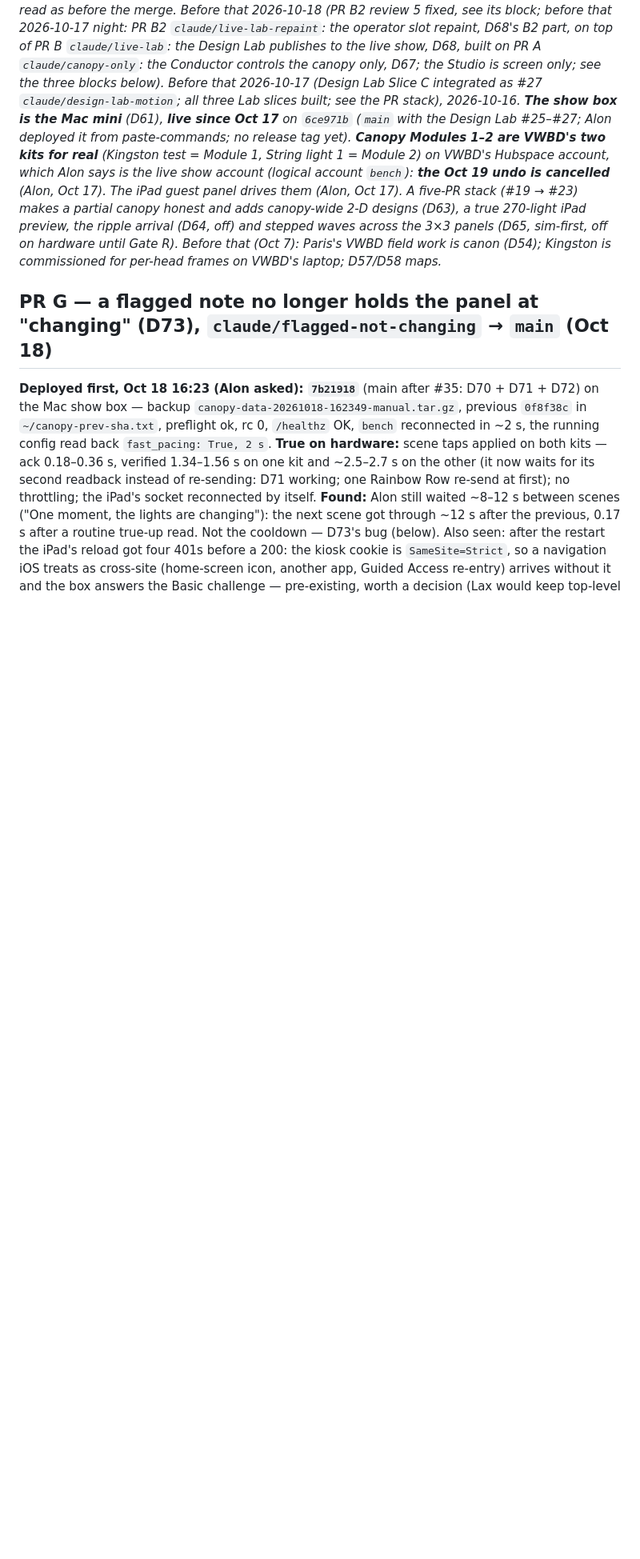
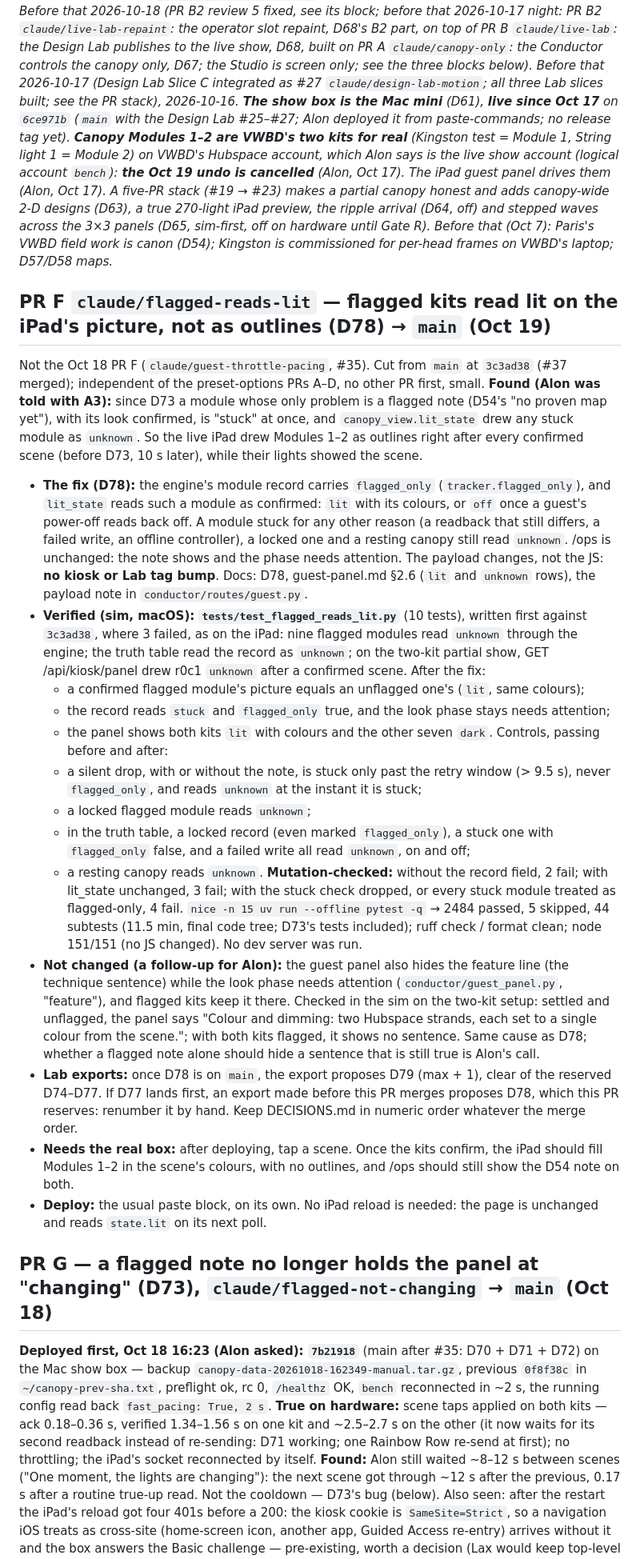
Before and after one commit to basenet120/color-canopy-control, a Markdown page: docs/STATUS.md, the part around one of its changes. Shown at 80% size. Drawn GitHub-style; blank space fills up the shorter version.

Commit message:
STATUS: PR F claude/flagged-reads-lit (D78)
The block (found, fix, verified in sim and how, the feature-line follow-up,
what needs the real box, deploy), the header, the stack line (#37 merged)
and the next step.

Co-Authored-By: Claude Opus 5.5 <noreply@anthropic.com>

```diff
--- a/docs/STATUS.md
+++ b/docs/STATUS.md
@@ -19,6 +21,49 @@ account (logical account `bench`): **the Oct 19 undo is cancelled** (Alon, Oct 1
 adds canopy-wide 2-D designs (D63), a true 270-light iPad preview, the ripple arrival (D64, off) and stepped waves
 across the 3×3 panels (D65, sim-first, off on hardware until Gate R). Before that (Oct 7): Paris's VWBD field work is
 canon (D54); Kingston is commissioned for per-head frames on VWBD's laptop; D57/D58 maps._
+
+## PR F `claude/flagged-reads-lit` — flagged kits read lit on the iPad's picture, not as outlines (D78) → `main` (Oct 19)
+Not the Oct 18 PR F (`claude/guest-throttle-pacing`, #35). Cut from `main` at `3c3ad38` (#37 merged); independent of
+the preset-options PRs A–D, no other PR first, small. **Found (Alon was told with A3):** since D73 a module whose only
+problem is a flagged note (D54's "no proven map yet"), with its look confirmed, is "stuck" at once, and
+`canopy_view.lit_state` drew any stuck module as `unknown`. So the live iPad drew Modules 1–2 as outlines right after
+every confirmed scene (before D73, 10 s later), while their lights showed the scene.
+- **The fix (D78):** the engine's module record carries `flagged_only` (`tracker.flagged_only`), and `lit_state` reads
+  such a module as confirmed: `lit` with its colours, or `off` once a guest's power-off reads back off. A module stuck
+  for any other reason (a readback that still differs, a failed write, an offline controller), a locked one and a
+  resting canopy still read `unknown`. /ops is unchanged: the note shows and the phase needs attention. The payload
+  changes, not the JS: **no kiosk or Lab tag bump**. Docs: D78, guest-panel.md §2.6 (`lit` and `unknown` rows), the
+  payload note in `conductor/routes/guest.py`.
+- **Verified (sim, macOS):** **`tests/test_flagged_reads_lit.py`** (10 tests), written first against `3c3ad38`, where
+  3 failed, as on the iPad: nine flagged modules read `unknown` through the engine; the truth table read the record as
+  `unknown`; on the two-kit partial show, GET /api/kiosk/panel drew r0c1 `unknown` after a confirmed scene. After the
+  fix:
+  - a confirmed flagged module's picture equals an unflagged one's (`lit`, same colours);
+  - the record reads `stuck` and `flagged_only` true, and the look phase stays needs attention;
+  - the panel shows both kits `lit` with colours and the other seven `dark`.
+  Controls, passing before and after:
+  - a silent drop, with or without the note, is stuck only past the retry window (> 9.5 s), never `flagged_only`, and
+    reads `unknown` at the instant it is stuck;
+  - a locked flagged module reads `unknown`;
+  - in the truth table, a locked record (even marked `flagged_only`), a stuck one with `flagged_only` false, and a
+    failed write all read `unknown`, on and off;
+  - a resting canopy reads `unknown`.
+  **Mutation-checked:** without the record field, 2 fail; with lit_state unchanged, 3 fail; with the stuck check
+  dropped, or every stuck module treated as flagged-only, 4 fail. `nice -n 15 uv run --offline pytest -q` → 2484
+  passed, 5 skipped, 44 subtests (11.5 min, final code tree; D73's tests included); ruff check / format clean; node
+  151/151 (no JS changed). No dev server was run.
+- **Not changed (a follow-up for Alon):** the guest panel also hides the feature line (the technique sentence) while
+  the look phase needs attention (`conductor/guest_panel.py`, "feature"), and flagged kits keep it there. Checked in
+  the sim on the two-kit setup: settled and unflagged, the panel says "Colour and dimming: two Hubspace strands, each
+  set to a single colour from the scene."; with both kits flagged, it shows no sentence. Same cause as D78; whether a
+  flagged note alone should hide a sentence that is still true is Alon's call.
+- **Lab exports:** once D78 is on `main`, the export proposes D79 (max + 1), clear of the reserved D74–D77. If D77
+  lands first, an export made before this PR merges proposes D78, which this PR reserves: renumber it by hand. Keep
+  DECISIONS.md in numeric order whatever the merge order.
+- **Needs the real box:** after deploying, tap a scene. Once the kits confirm, the iPad should fill Modules 1–2 in the
+  scene's colours, with no outlines, and /ops should still show the D54 note on both.
+- **Deploy:** the usual paste block, on its own. No iPad reload is needed: the page is unchanged and reads `state.lit`
+  on its next poll.
 
 ## PR G — a flagged note no longer holds the panel at "changing" (D73), `claude/flagged-not-changing` → `main` (Oct 18)
 **Deployed first, Oct 18 16:23 (Alon asked): `7b21918`** (main after #35: D70 + D71 + D72) on the Mac show box —
```
Also changed, not shown: other parts of docs/STATUS.md (+14 -5 lines).
